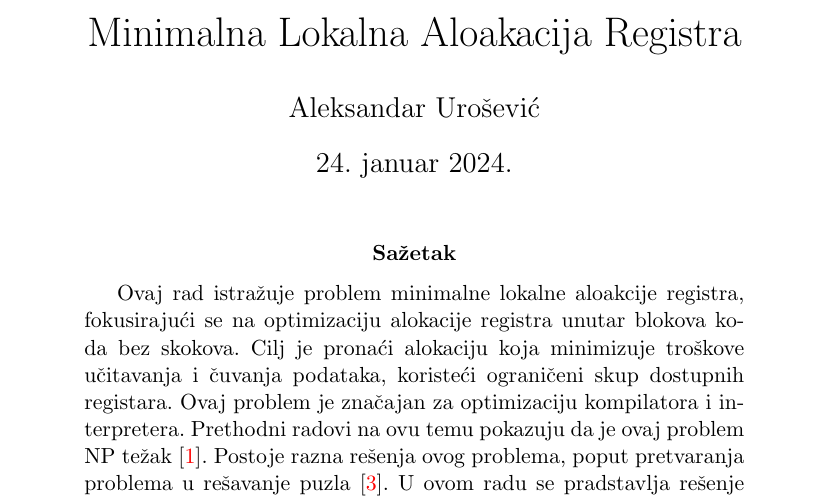
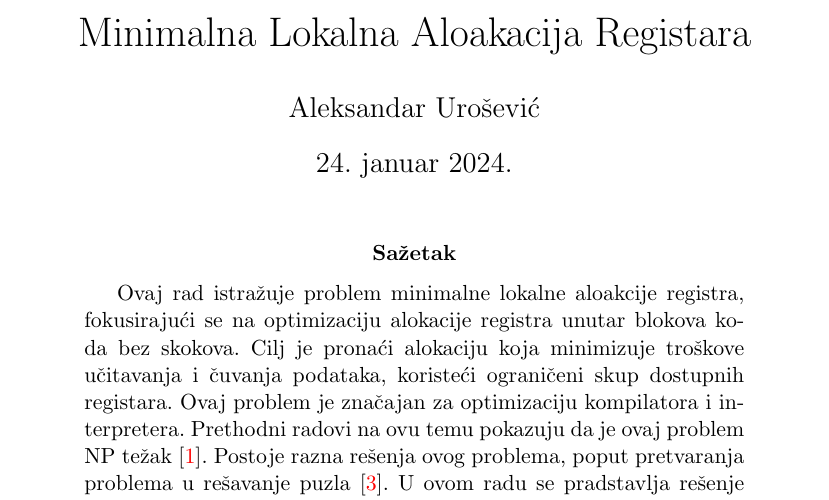
Before and after one commit to drage0/Register, a LaTeX paper (Documentation/Documentation.tex): part of page 1 of 5, cut so that both start at the same text. Compiled offline with pdfLaTeX.

Commit message:
Fix typo again.

```diff
--- a/Documentation/Documentation.tex
+++ b/Documentation/Documentation.tex
@@ -18,7 +18,7 @@
 
 \begin{document}
 
-\title{Minimalna Lokalna Aloakacija Registra}
+\title{Minimalna Lokalna Aloakacija Registara}
 \author{Aleksandar Urošević}
 \date{\today}
 \maketitle
```
Also changed, not shown: Documentation/Documentation.pdf.
